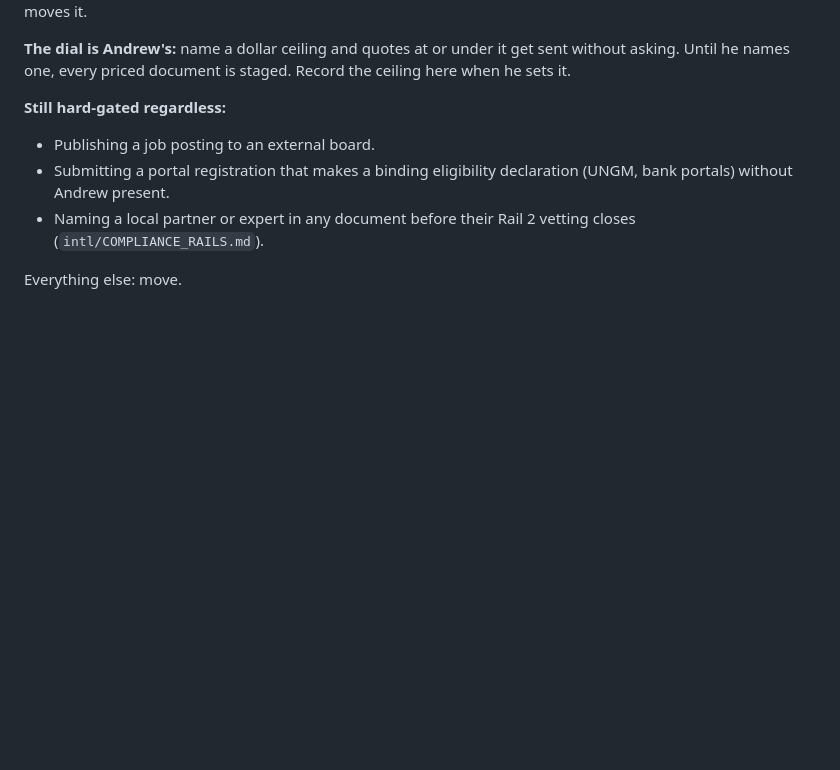
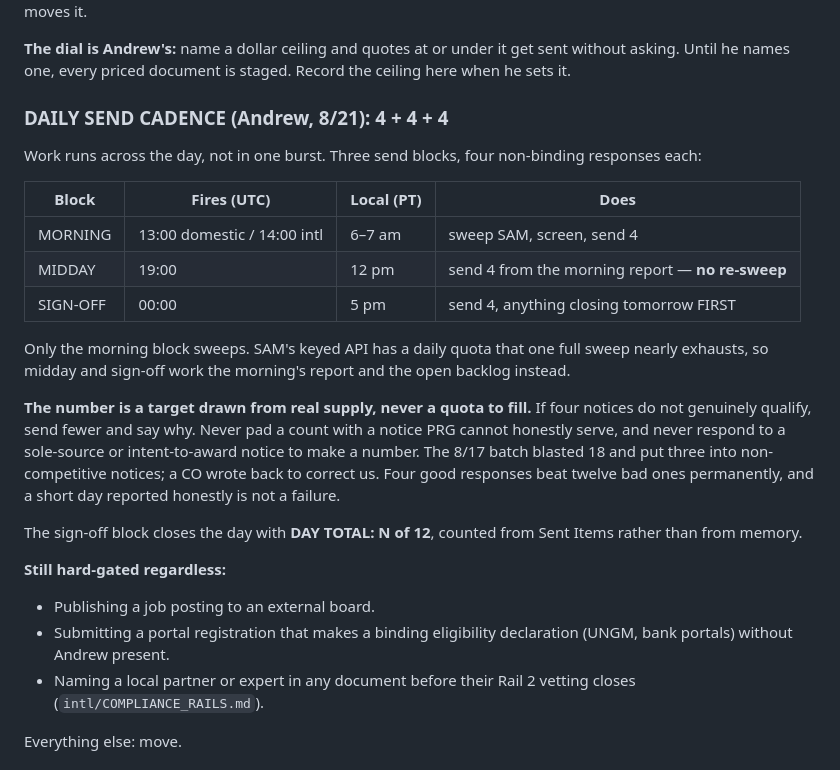
Before and after one commit to pacificresearch/Pacific-Research-LLC-Website, a Markdown page: CLAUDE.md, the part around the change. Rendered like a GitHub page; blank space fills up the shorter version.

Commit message:
Daily send cadence: 4 morning, 4 midday, 4 sign-off
Andrew, 8/21: "I want you to be working on this periodically throughout
the day so, 4 emails in morning. 4 at lunch and 4 at sign off."

Two new Routines join the morning run — MIDDAY at 19:00 UTC (noon PT)
and SIGN-OFF at 00:00 UTC (5pm PT). Only the morning block sweeps SAM;
one full sweep nearly exhausts the keyed API's daily quota, so the later
blocks work the morning report and the open backlog instead. The
sign-off block takes anything closing tomorrow first, since a notice it
skips is lost, and closes the day with a total counted from Sent Items
rather than from memory.

The four is a target drawn from real supply, not a quota to fill. Both
new prompts say so explicitly and name why: the 8/17 batch blasted 18
responses and put three into non-competitive notices, and the CO wrote
back to correct us. Four good responses beat twelve bad ones
permanently, and a short day reported honestly is not a failure.

Both blocks check Sent Items by notice number before every send. The
sign-off block runs the highest duplicate risk of the day, since two
blocks have already sent by then, and its prompt says that too.

Note for Andrew: 4 + 4 + 4 is 12, not the 16 in his message. Built the
three blocks he named; a fourth is one call away if 16 was the intent.

Co-Authored-By: Claude Opus 5 <noreply@anthropic.com>
Claude-Session: https://claude.ai/code/session_01WXYp31ana1y1fZSeFUpefE

```diff
--- a/CLAUDE.md
+++ b/CLAUDE.md
@@ -100,6 +100,32 @@ he moves it.
 **The dial is Andrew's:** name a dollar ceiling and quotes at or under it
 get sent without asking. Until he names one, every priced document is
 staged. Record the ceiling here when he sets it.
+
+### DAILY SEND CADENCE (Andrew, 8/21): 4 + 4 + 4
+
+Work runs across the day, not in one burst. Three send blocks, four
+non-binding responses each:
+
+| Block | Fires (UTC) | Local (PT) | Does |
+|---|---|---|---|
+| MORNING | 13:00 domestic / 14:00 intl | 6–7 am | sweep SAM, screen, send 4 |
+| MIDDAY | 19:00 | 12 pm | send 4 from the morning report — **no re-sweep** |
+| SIGN-OFF | 00:00 | 5 pm | send 4, anything closing tomorrow FIRST |
+
+Only the morning block sweeps. SAM's keyed API has a daily quota that
+one full sweep nearly exhausts, so midday and sign-off work the
+morning's report and the open backlog instead.
+
+**The number is a target drawn from real supply, never a quota to fill.**
+If four notices do not genuinely qualify, send fewer and say why. Never
+pad a count with a notice PRG cannot honestly serve, and never respond
+to a sole-source or intent-to-award notice to make a number. The 8/17
+batch blasted 18 and put three into non-competitive notices; a CO wrote
+back to correct us. Four good responses beat twelve bad ones
+permanently, and a short day reported honestly is not a failure.
+
+The sign-off block closes the day with **DAY TOTAL: N of 12**, counted
+from Sent Items rather than from memory.
 
 **Still hard-gated regardless:**
 - Publishing a job posting to an external board.
```
Also changed, not shown: capture/DAILY_RUN.md (+8 -0 lines).
